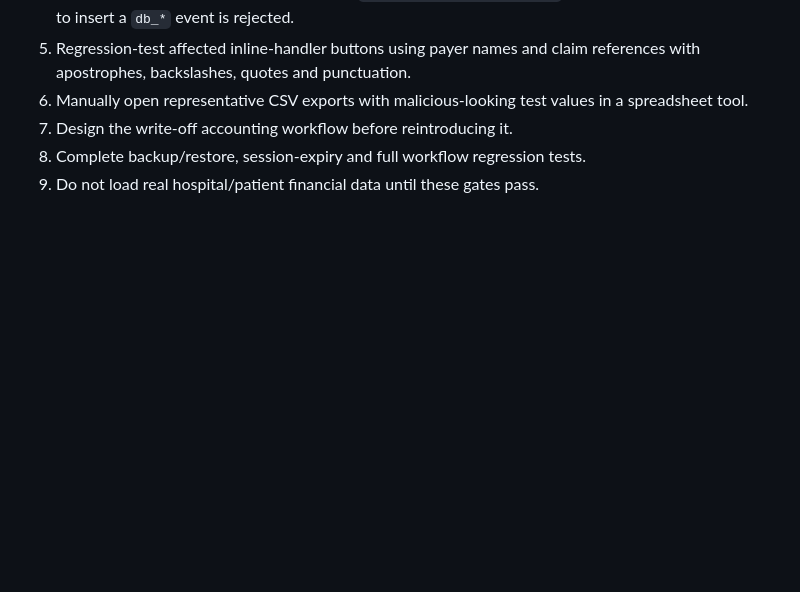
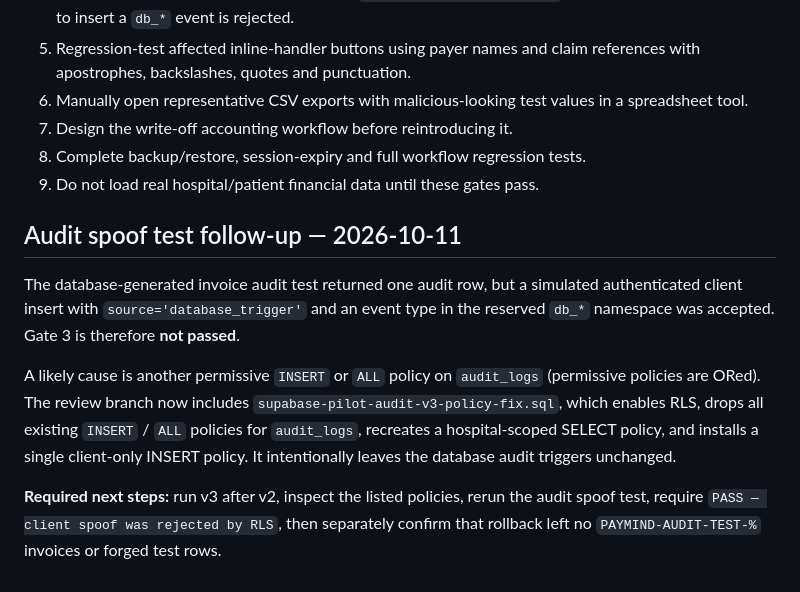
Before and after one commit to brianmalisakuyanda947-svg/Paymind-health, a Markdown page: PILOT_READINESS.md, the part around the change. Rendered like a GitHub page; blank space fills up the shorter version.

Commit message:
docs: record failed audit spoof check and policy fix

```diff
--- a/PILOT_READINESS.md
+++ b/PILOT_READINESS.md
@@ -142,3 +142,12 @@ The focused SQL tests and signed-URL document-view test have passed in the demon
 7. Design the write-off accounting workflow before reintroducing it.
 8. Complete backup/restore, session-expiry and full workflow regression tests.
 9. Do not load real hospital/patient financial data until these gates pass.
+
+
+## Audit spoof test follow-up — 2026-10-11
+
+The database-generated invoice audit test returned one audit row, but a simulated authenticated client insert with `source='database_trigger'` and an event type in the reserved `db_*` namespace was accepted. Gate 3 is therefore **not passed**.
+
+A likely cause is another permissive `INSERT` or `ALL` policy on `audit_logs` (permissive policies are ORed). The review branch now includes `supabase-pilot-audit-v3-policy-fix.sql`, which enables RLS, drops all existing `INSERT` / `ALL` policies for `audit_logs`, recreates a hospital-scoped SELECT policy, and installs a single client-only INSERT policy. It intentionally leaves the database audit triggers unchanged.
+
+**Required next steps:** run v3 after v2, inspect the listed policies, rerun the audit spoof test, require `PASS — client spoof was rejected by RLS`, then separately confirm that rollback left no `PAYMIND-AUDIT-TEST-%` invoices or forged test rows.
```
